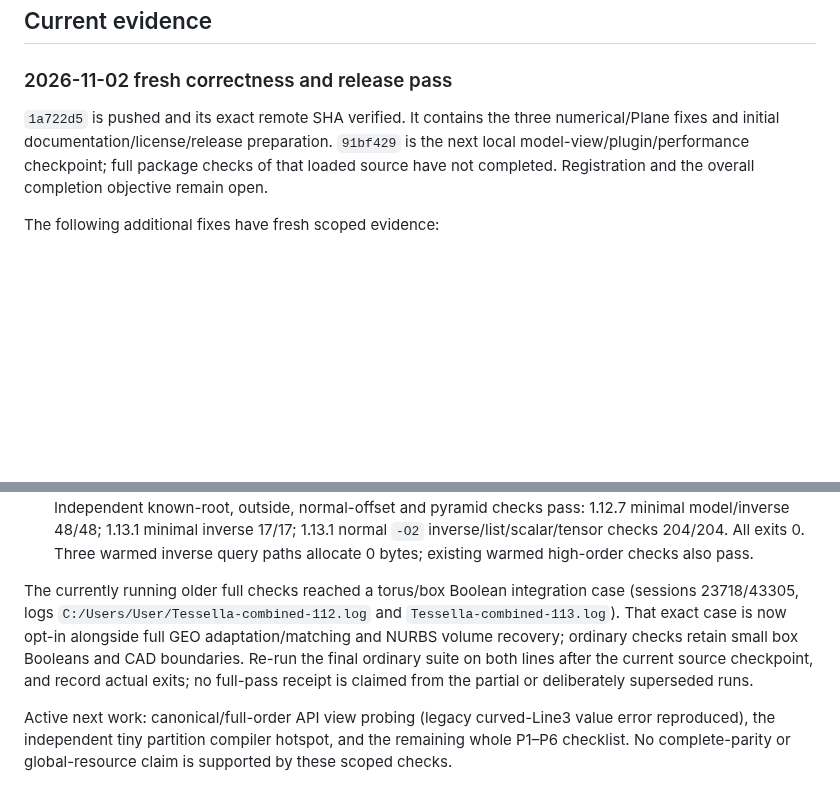
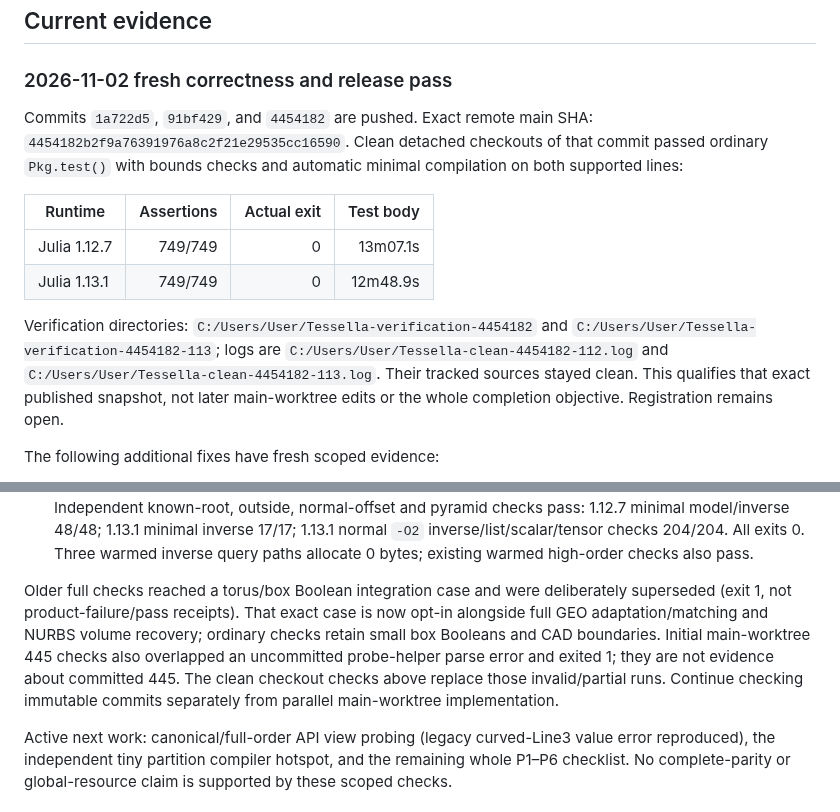
Before and after one commit to jake-w-liu/Tessella.jl, a Markdown page: .github/development/README.md, 2 parts joined by grey strips. Drawn GitHub-style; blank space fills up the shorter version.

Commit message:
Record clean Julia 1.12 and 1.13 package verification
Both immutable checkouts of 4454182 passed 749 assertions with actual exit 0. Distinguish superseded or dirty-working-copy attempts from those receipts; retain the full unfinished implementation and registration scope.

```diff
--- a/.github/development/README.md
+++ b/.github/development/README.md
@@ -22,11 +22,22 @@ and external solver campaigns are opt-in.
 
 ### 2026-11-02 fresh correctness and release pass
 
-`1a722d5` is pushed and its exact remote SHA verified. It contains the three
-numerical/Plane fixes and initial documentation/license/release preparation.
-`91bf429` is the next local model-view/plugin/performance checkpoint; full
-package checks of that loaded source have not completed. Registration and
-the overall completion objective remain open.
+Commits `1a722d5`, `91bf429`, and `4454182` are pushed. Exact remote main SHA:
+`4454182b2f9a76391976a8c2f21e29535cc16590`. Clean detached checkouts of that
+commit passed ordinary `Pkg.test()` with bounds checks and automatic minimal
+compilation on both supported lines:
+
+| Runtime | Assertions | Actual exit | Test body |
+| --- | ---: | ---: | ---: |
+| Julia 1.12.7 | 749/749 | 0 | 13m07.1s |
+| Julia 1.13.1 | 749/749 | 0 | 12m48.9s |
+
+Verification directories: `C:/Users/User/Tessella-verification-4454182`
+and `C:/Users/User/Tessella-verification-4454182-113`; logs are
+`C:/Users/User/Tessella-clean-4454182-112.log` and
+`C:/Users/User/Tessella-clean-4454182-113.log`. Their tracked sources stayed
+clean. This qualifies that exact published snapshot, not later main-worktree
+edits or the whole completion objective. Registration remains open.
 
 The following additional fixes have fresh scoped evidence:
 
@@ -54,13 +65,14 @@ The following additional fixes have fresh scoped evidence:
   inverse/list/scalar/tensor checks 204/204. All exits 0. Three warmed inverse
   query paths allocate 0 bytes; existing warmed high-order checks also pass.
 
-The currently running older full checks reached a torus/box Boolean integration
-case (sessions 23718/43305, logs `C:/Users/User/Tessella-combined-112.log` and
-`Tessella-combined-113.log`). That exact case is now opt-in alongside full GEO
-adaptation/matching and NURBS volume recovery; ordinary checks retain small
-box Booleans and CAD boundaries. Re-run the final ordinary suite on both lines
-after the current source checkpoint, and record actual exits; no full-pass
-receipt is claimed from the partial or deliberately superseded runs.
+Older full checks reached a torus/box Boolean integration case and were
+deliberately superseded (exit 1, not product-failure/pass receipts). That exact
+case is now opt-in alongside full GEO adaptation/matching and NURBS volume
+recovery; ordinary checks retain small box Booleans and CAD boundaries.
+Initial main-worktree 445 checks also overlapped an uncommitted probe-helper
+parse error and exited 1; they are not evidence about committed 445. The clean
+checkout checks above replace those invalid/partial runs. Continue checking
+immutable commits separately from parallel main-worktree implementation.
 
 Active next work: canonical/full-order API view probing (legacy curved-Line3
 value error reproduced), the independent tiny partition compiler hotspot,
```
